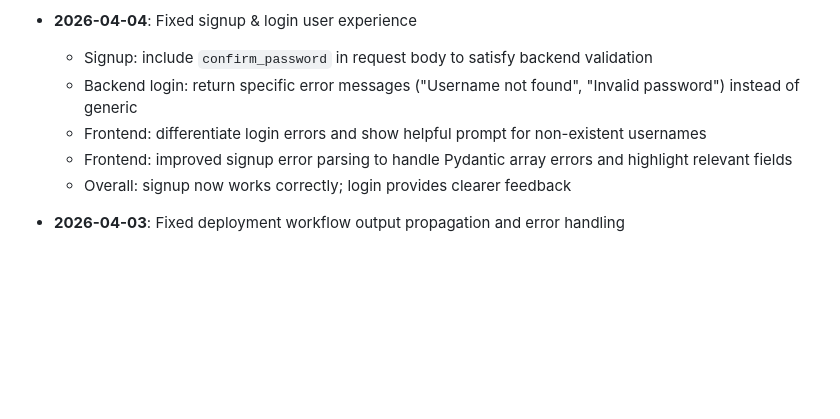
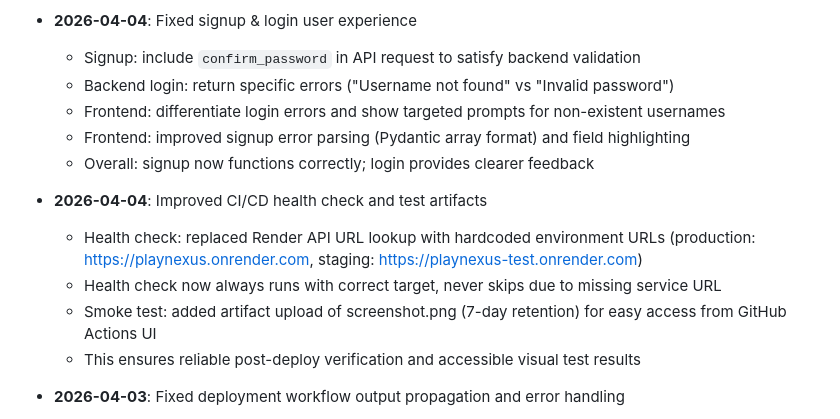
Before and after one commit to JayantHariharan/my-web-dashboard, a Markdown page: CLAUDE.md, the part around the change. Rendered like a GitHub page; blank space fills up the shorter version.

Commit message:
docs: update CLAUDE.md with recent fixes and CI improvements

```diff
--- a/CLAUDE.md
+++ b/CLAUDE.md
@@ -295,11 +295,16 @@ Then run: `python scripts/migrate.py` to apply migrations.
   - Added missing `.orb-4` style to complete the set of floating orbs
   - Result: animated orbs now visible, no more black screen; canvas particles visible through translucent portal
 - **2026-04-04**: Fixed signup & login user experience
-  - Signup: include `confirm_password` in request body to satisfy backend validation
-  - Backend login: return specific error messages ("Username not found", "Invalid password") instead of generic
-  - Frontend: differentiate login errors and show helpful prompt for non-existent usernames
-  - Frontend: improved signup error parsing to handle Pydantic array errors and highlight relevant fields
-  - Overall: signup now works correctly; login provides clearer feedback
+  - Signup: include `confirm_password` in API request to satisfy backend validation
+  - Backend login: return specific errors ("Username not found" vs "Invalid password")
+  - Frontend: differentiate login errors and show targeted prompts for non-existent usernames
+  - Frontend: improved signup error parsing (Pydantic array format) and field highlighting
+  - Overall: signup now functions correctly; login provides clearer feedback
+- **2026-04-04**: Improved CI/CD health check and test artifacts
+  - Health check: replaced Render API URL lookup with hardcoded environment URLs (production: https://playnexus.onrender.com, staging: https://playnexus-test.onrender.com)
+  - Health check now always runs with correct target, never skips due to missing service URL
+  - Smoke test: added artifact upload of screenshot.png (7-day retention) for easy access from GitHub Actions UI
+  - This ensures reliable post-deploy verification and accessible visual test results
 
 - **2026-04-03**: Fixed deployment workflow output propagation and error handling
   - Added `outputs` to `flyway-migrate.yml` to expose migration success status
```
